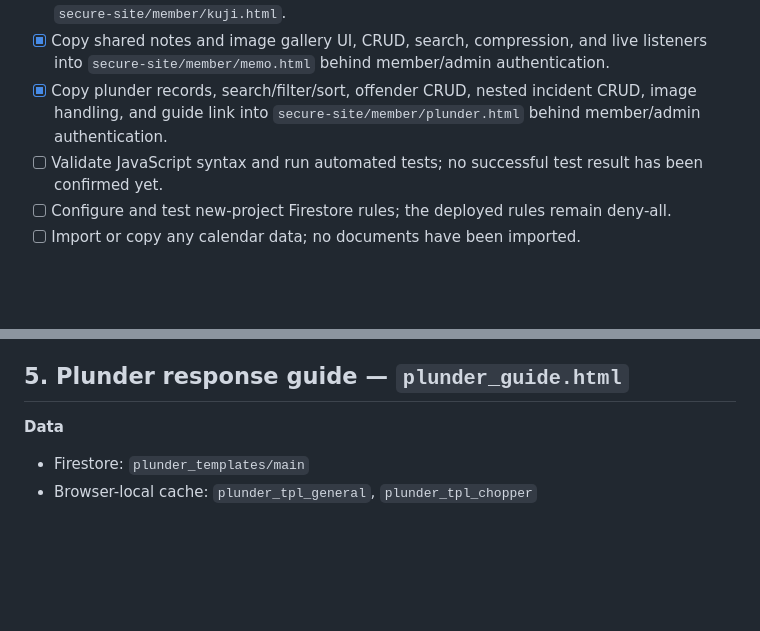
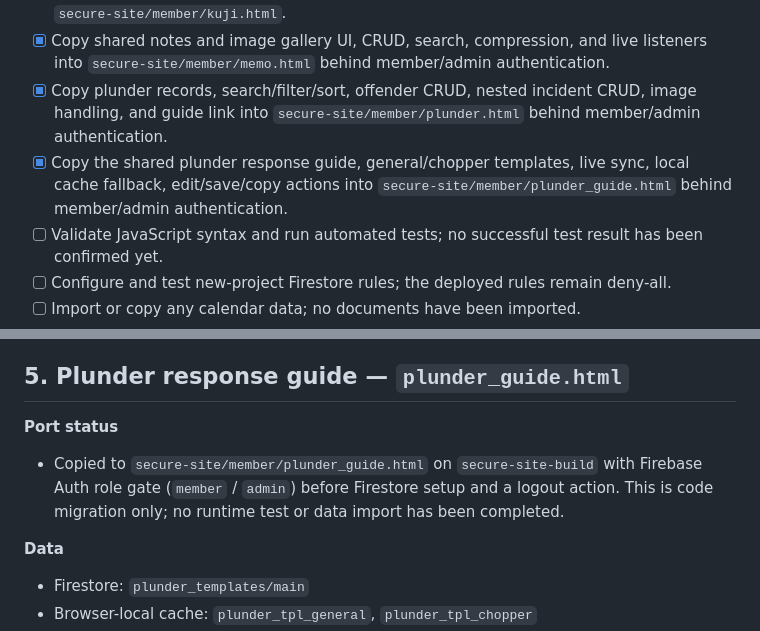
Before and after one commit to edamame7mame-a11y/R4Calendar, a Markdown page: secure-site/FEATURE_MIGRATION_CHECKLIST.md, 2 parts joined by grey strips. Rendered like a GitHub page; blank space fills up the shorter version.

Commit message:
Complete feature port checklist for plunder guide

```diff
--- a/secure-site/FEATURE_MIGRATION_CHECKLIST.md
+++ b/secure-site/FEATURE_MIGRATION_CHECKLIST.md
@@ -9,6 +9,7 @@
 - [x] Copy the existing shared lottery UI, presets, live state, spin animation, and history into `secure-site/member/kuji.html`.
 - [x] Copy shared notes and image gallery UI, CRUD, search, compression, and live listeners into `secure-site/member/memo.html` behind member/admin authentication.
 - [x] Copy plunder records, search/filter/sort, offender CRUD, nested incident CRUD, image handling, and guide link into `secure-site/member/plunder.html` behind member/admin authentication.
+- [x] Copy the shared plunder response guide, general/chopper templates, live sync, local cache fallback, edit/save/copy actions into `secure-site/member/plunder_guide.html` behind member/admin authentication.
 - [ ] Validate JavaScript syntax and run automated tests; no successful test result has been confirmed yet.
 - [ ] Configure and test new-project Firestore rules; the deployed rules remain deny-all.
 - [ ] Import or copy any calendar data; no documents have been imported.
@@ -103,6 +104,9 @@ Status: analysis only. The original five HTML files and the supplied Firestore e
 
 ## 5. Plunder response guide — `plunder_guide.html`
 
+**Port status**
+- Copied to `secure-site/member/plunder_guide.html` on `secure-site-build` with Firebase Auth role gate (`member` / `admin`) before Firestore setup and a logout action. This is code migration only; no runtime test or data import has been completed.
+
 **Data**
 - Firestore: `plunder_templates/main`
 - Browser-local cache: `plunder_tpl_general`, `plunder_tpl_chopper`
```
